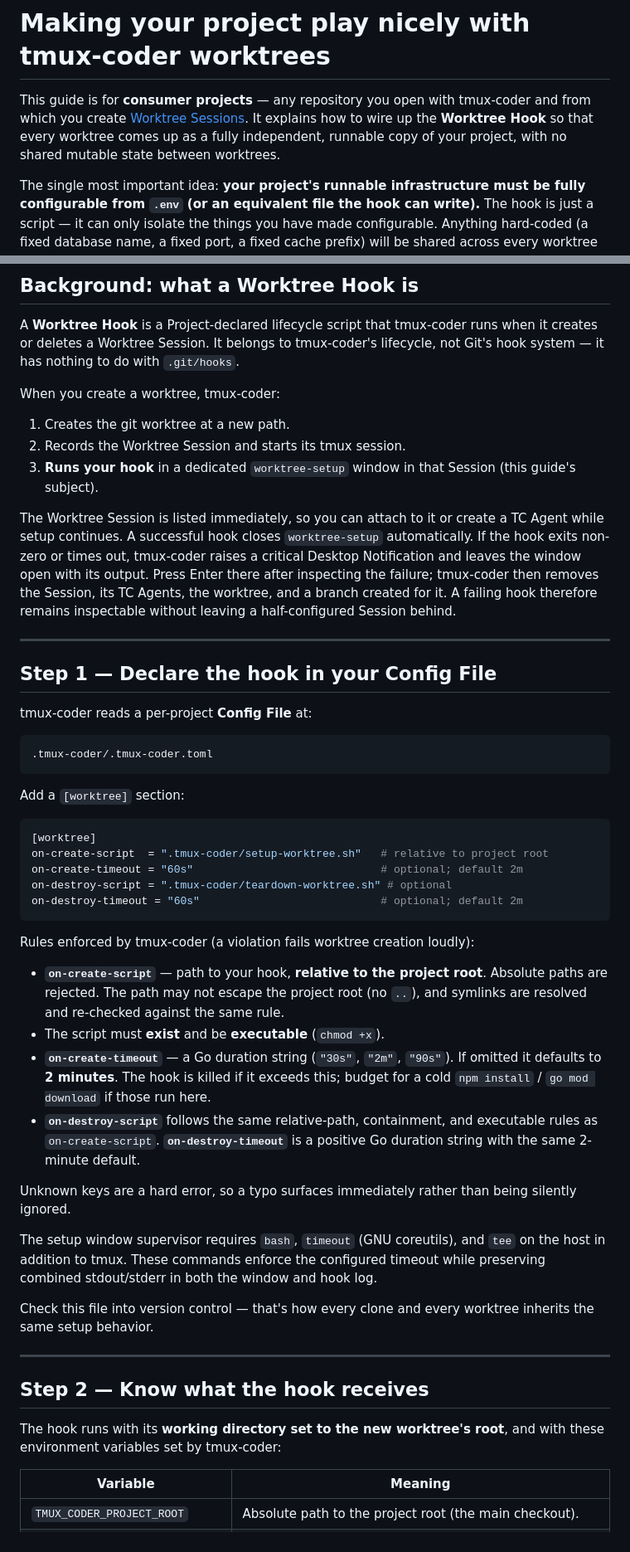
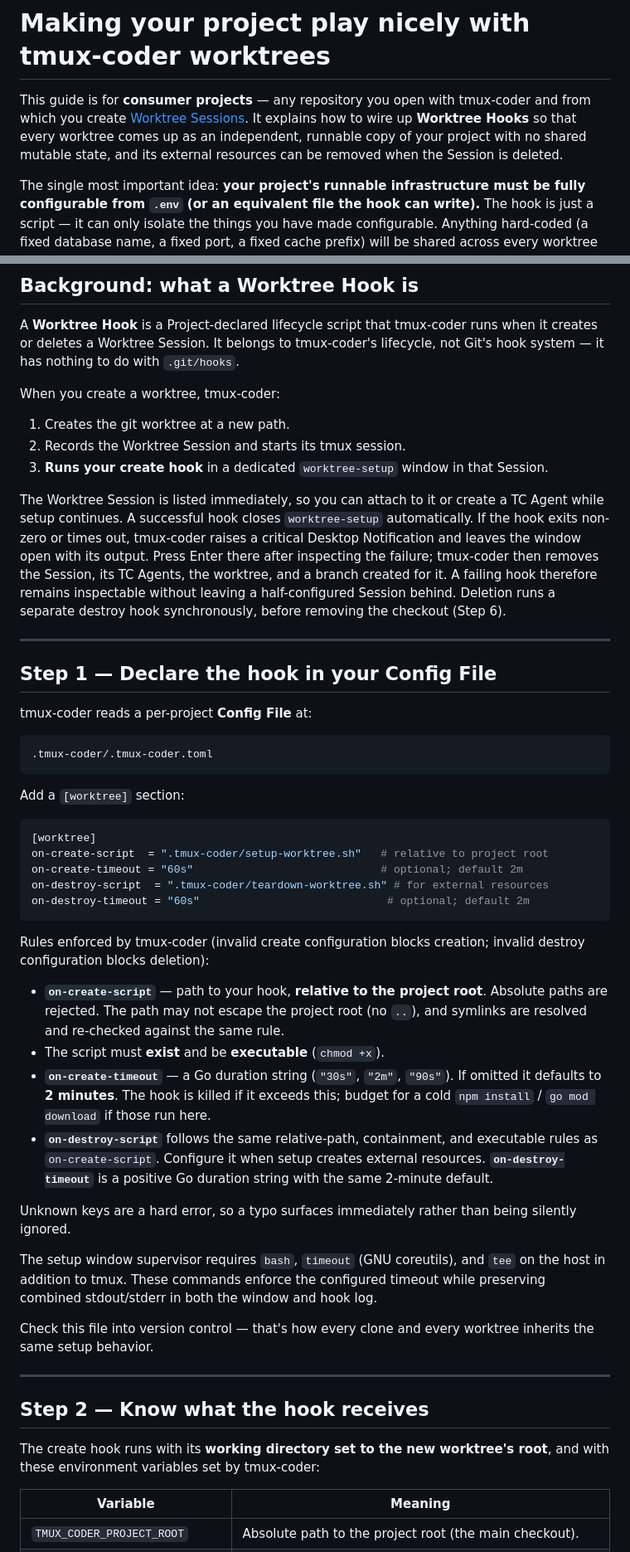
Before and after one commit to pilot322/tmux-coder, a Markdown page: docs/worktree-hook-integration.md, 2 parts joined by grey strips. Shown at 83% size. Rendered like a GitHub page.

````diff
--- a/docs/worktree-hook-integration.md
+++ b/docs/worktree-hook-integration.md
@@ -2,9 +2,9 @@
 
 This guide is for **consumer projects** — any repository you open with tmux-coder
 and from which you create [Worktree Sessions](../CONTEXT.md). It explains how to
-wire up the **Worktree Hook** so that every worktree comes up as a fully
-independent, runnable copy of your project, with no shared mutable state between
-worktrees.
+wire up **Worktree Hooks** so that every worktree comes up as an independent,
+runnable copy of your project with no shared mutable state, and its external
+resources can be removed when the Session is deleted.
 
 The single most important idea: **your project's runnable infrastructure must be
 fully configurable from `.env` (or an equivalent file the hook can write).** The
@@ -26,8 +26,7 @@ When you create a worktree, tmux-coder:
 
 1. Creates the git worktree at a new path.
 2. Records the Worktree Session and starts its tmux session.
-3. **Runs your hook** in a dedicated `worktree-setup` window in that Session
-   (this guide's subject).
+3. **Runs your create hook** in a dedicated `worktree-setup` window in that Session.
 
 The Worktree Session is listed immediately, so you can attach to it or create a
 TC Agent while setup continues. A successful hook closes `worktree-setup`
@@ -35,7 +34,8 @@ automatically. If the hook exits non-zero or times out, tmux-coder raises a
 critical Desktop Notification and leaves the window open with its output. Press
 Enter there after inspecting the failure; tmux-coder then removes the Session,
 its TC Agents, the worktree, and a branch created for it. A failing hook therefore
-remains inspectable without leaving a half-configured Session behind.
+remains inspectable without leaving a half-configured Session behind. Deletion
+runs a separate destroy hook synchronously, before removing the checkout (Step 6).
 
 ---
 
@@ -53,11 +53,12 @@ Add a `[worktree]` section:
 [worktree]
 on-create-script  = ".tmux-coder/setup-worktree.sh"   # relative to project root
 on-create-timeout = "60s"                             # optional; default 2m
-on-destroy-script = ".tmux-coder/teardown-worktree.sh" # optional
-on-destroy-timeout = "60s"                            # optional; default 2m
+on-destroy-script  = ".tmux-coder/teardown-worktree.sh" # for external resources
+on-destroy-timeout = "60s"                             # optional; default 2m
 ```
 
-Rules enforced by tmux-coder (a violation fails worktree creation loudly):
+Rules enforced by tmux-coder (invalid create configuration blocks creation;
+invalid destroy configuration blocks deletion):
 
 - **`on-create-script`** — path to your hook, **relative to the project root**.
   Absolute paths are rejected. The path may not escape the project root (no `..`),
@@ -67,8 +68,9 @@ Rules enforced by tmux-coder (a violation fails worktree creation loudly):
   omitted it defaults to **2 minutes**. The hook is killed if it exceeds this;
   budget for a cold `npm install` / `go mod download` if those run here.
 - **`on-destroy-script`** follows the same relative-path, containment, and
-  executable rules as `on-create-script`. **`on-destroy-timeout`** is a positive
-  Go duration string with the same 2-minute default.
+  executable rules as `on-create-script`. Configure it when setup creates
+  external resources. **`on-destroy-timeout`** is a positive Go duration string
+  with the same 2-minute default.
 
 Unknown keys are a hard error, so a typo surfaces immediately rather than being
 silently ignored.
@@ -84,8 +86,8 @@ inherits the same setup behavior.
 
 ## Step 2 — Know what the hook receives
 
-The hook runs with its **working directory set to the new worktree's root**, and
-with these environment variables set by tmux-coder:
+The create hook runs with its **working directory set to the new worktree's root**,
+and with these environment variables set by tmux-coder:
 
 | Variable | Meaning |
 | --- | --- |
````
Also changed, not shown: other parts of docs/worktree-hook-integration.md (+42 -22 lines), skills/setup-tmxc-worktrees/SKILL.md (added, +35 -0 lines).
